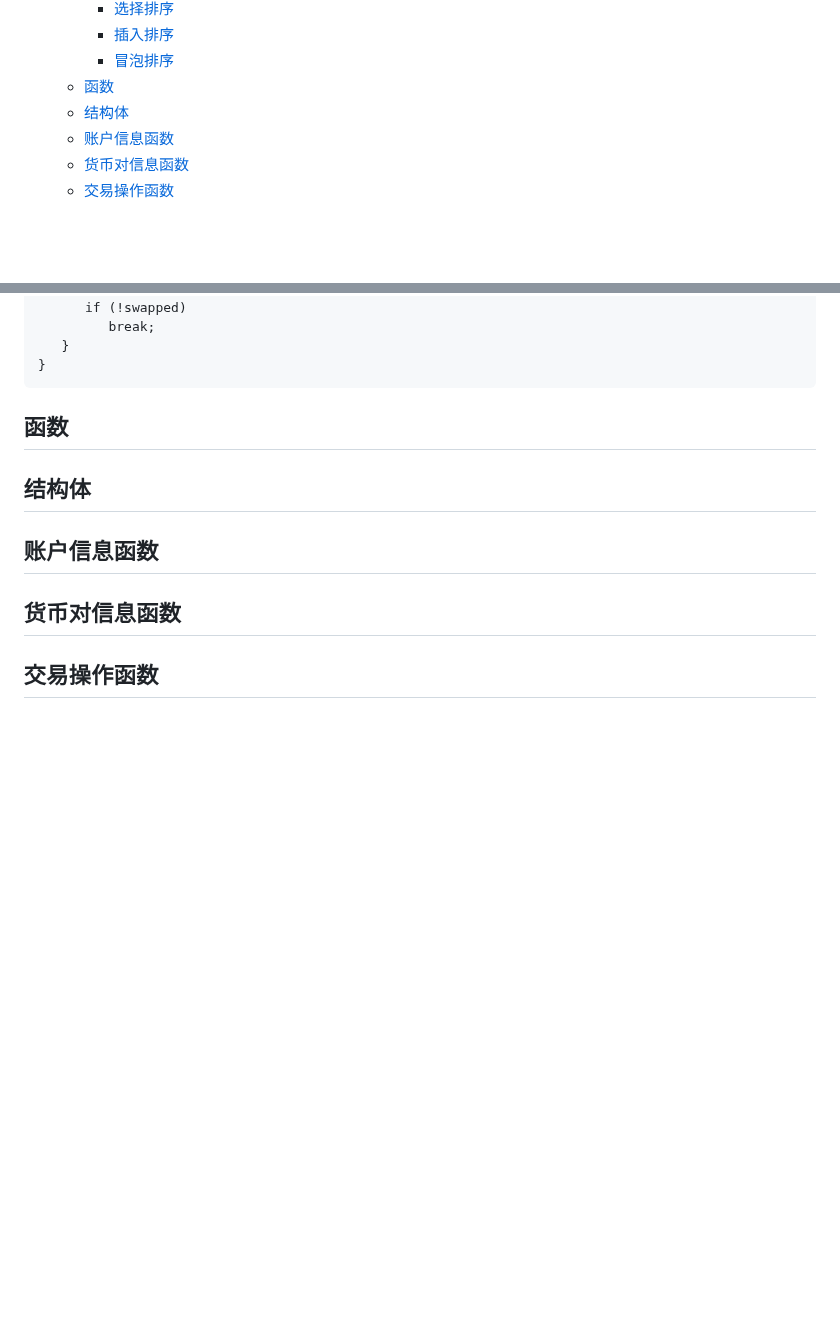
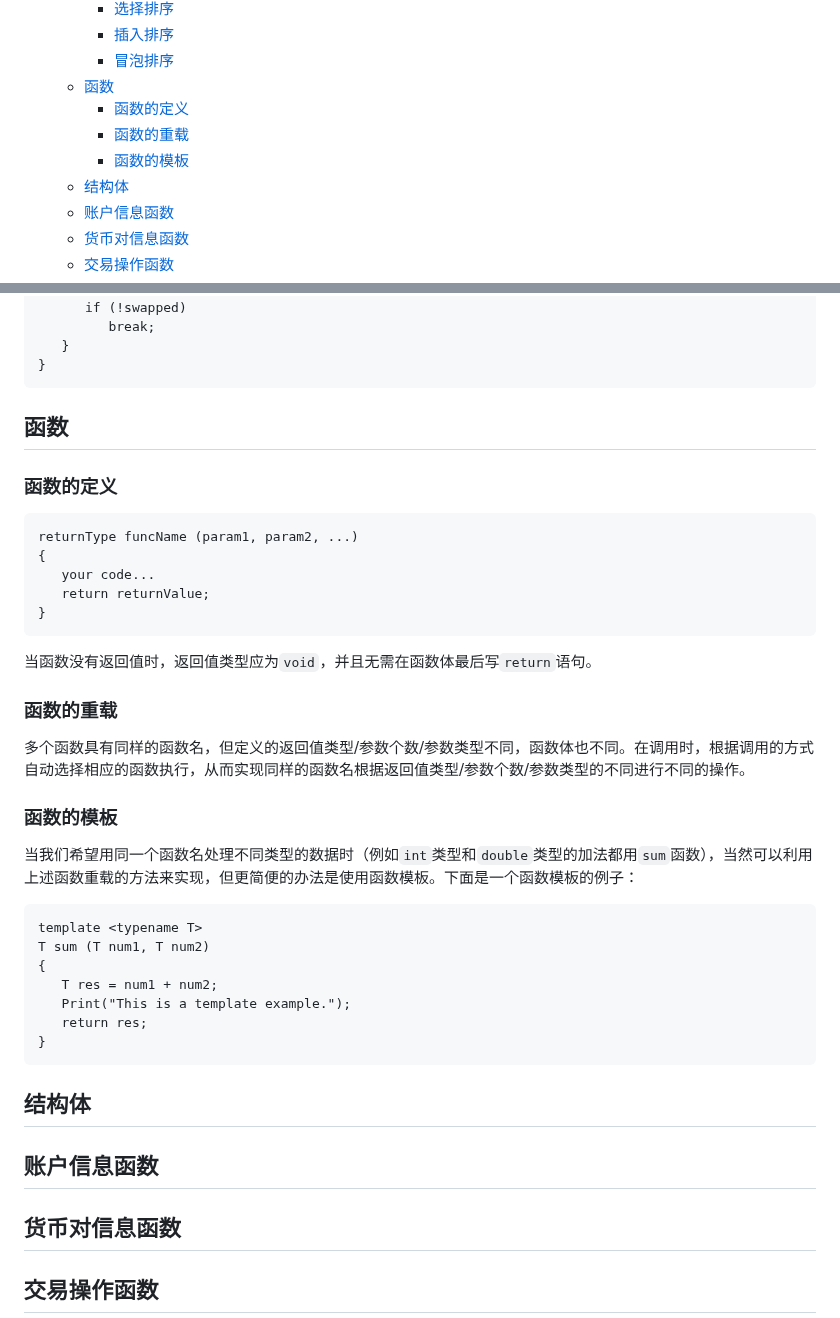
Before and after one commit to foolmuyi/LearningLog, a Markdown page: Notes/MQL5/MQL5.md, 2 parts joined by grey strips. GitHub-like rendering; blank space fills up the shorter version.

Commit message:
add Functions

````diff
--- a/Notes/MQL5/MQL5.md
+++ b/Notes/MQL5/MQL5.md
@@ -57,6 +57,9 @@
     - [插入排序](#插入排序)
     - [冒泡排序](#冒泡排序)
   - [函数](#函数)
+    - [函数的定义](#函数的定义)
+    - [函数的重载](#函数的重载)
+    - [函数的模板](#函数的模板)
   - [结构体](#结构体)
   - [账户信息函数](#账户信息函数)
   - [货币对信息函数](#货币对信息函数)
@@ -728,6 +731,39 @@ void BubbleSort(double &arr[])
 
 ## 函数
 
+### 函数的定义
+
+```
+returnType funcName (param1, param2, ...)
+{
+   your code...
+   return returnValue;
+}
+```
+
+当函数没有返回值时，返回值类型应为`void`，并且无需在函数体最后写`return`语句。
+
+### 函数的重载
+
+多个函数具有同样的函数名，但定义的返回值类型/参数个数/参数类型不同，函数体也不同。在调用时，根据调用的方式自动选择相应的函数执行，从而实现同样的函数名根据返回值类型/参数个数/参数类型的不同进行不同的操作。
+
+### 函数的模板
+
+当我们希望用同一个函数名处理不同类型的数据时（例如`int`类型和`double`类型的加法都用`sum`函数），当然可以利用上述函数重载的方法来实现，但更简便的办法是使用函数模板。下面是一个函数模板的例子：
+
+```
+template <typename T>
+T sum (T num1, T num2)
+{
+   T res = num1 + num2;
+   Print("This is a template example.");
+   return res;
+}
+```
+
+
+
+
 ## 结构体
 
 ## 账户信息函数
````
